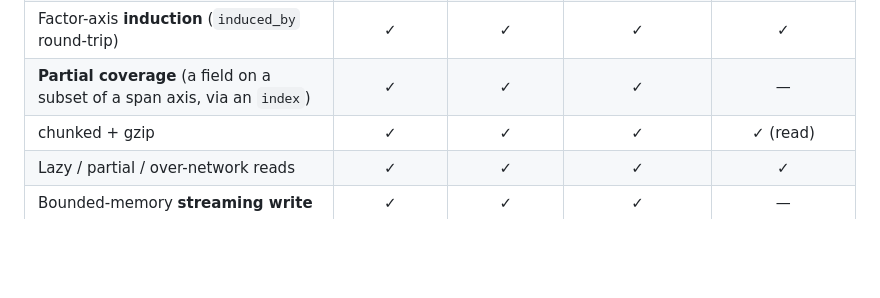
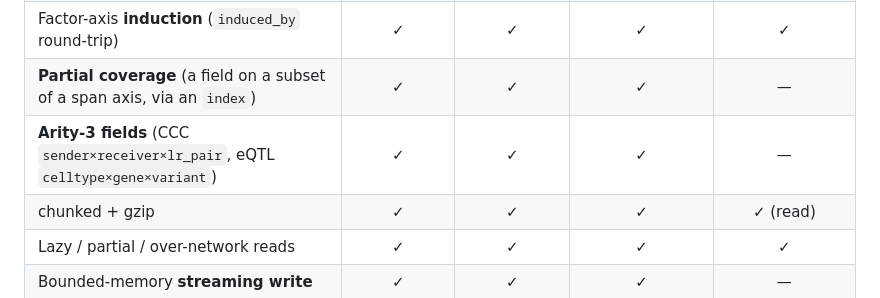
Before and after one commit to kharchenkolab/lstar, a Markdown page: SUPPORT.md, the part around the change. Drawn GitHub-style; blank space fills up the shorter version.

Commit message:
SUPPORT.md: arity-3 fields row (CCC/eQTL tensors round-trip Py/C++/R)

```diff
--- a/SUPPORT.md
+++ b/SUPPORT.md
@@ -53,6 +53,7 @@ the cross-language conformance suite ([`conformance/`](conformance/)).
 | Nullable validity mask (Int/bool/string) | ✓ | ✓ | ✓ | ✓ |
 | Factor-axis **induction** (`induced_by` round-trip) | ✓ | ✓ | ✓ | ✓ |
 | **Partial coverage** (a field on a subset of a span axis, via an `index`) | ✓ | ✓ | ✓ | — |
+| **Arity-3 fields** (CCC `sender×receiver×lr_pair`, eQTL `celltype×gene×variant`) | ✓ | ✓ | ✓ | — |
 | chunked + gzip | ✓ | ✓ | ✓ | ✓ (read) |
 | Lazy / partial / over-network reads | ✓ | ✓ | ✓ | ✓ |
 | Bounded-memory **streaming write** | ✓ | ✓ | ✓ | — |
```
